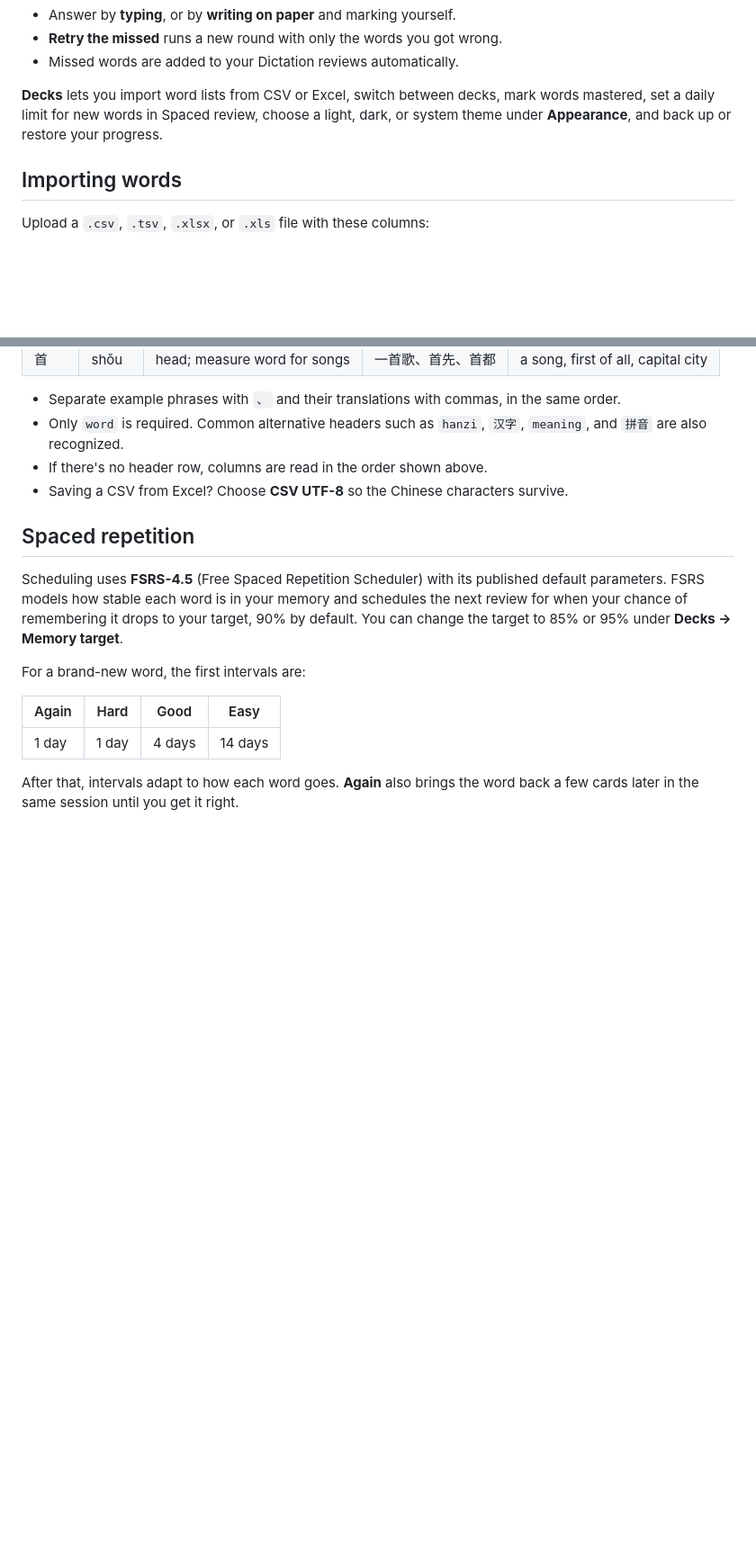
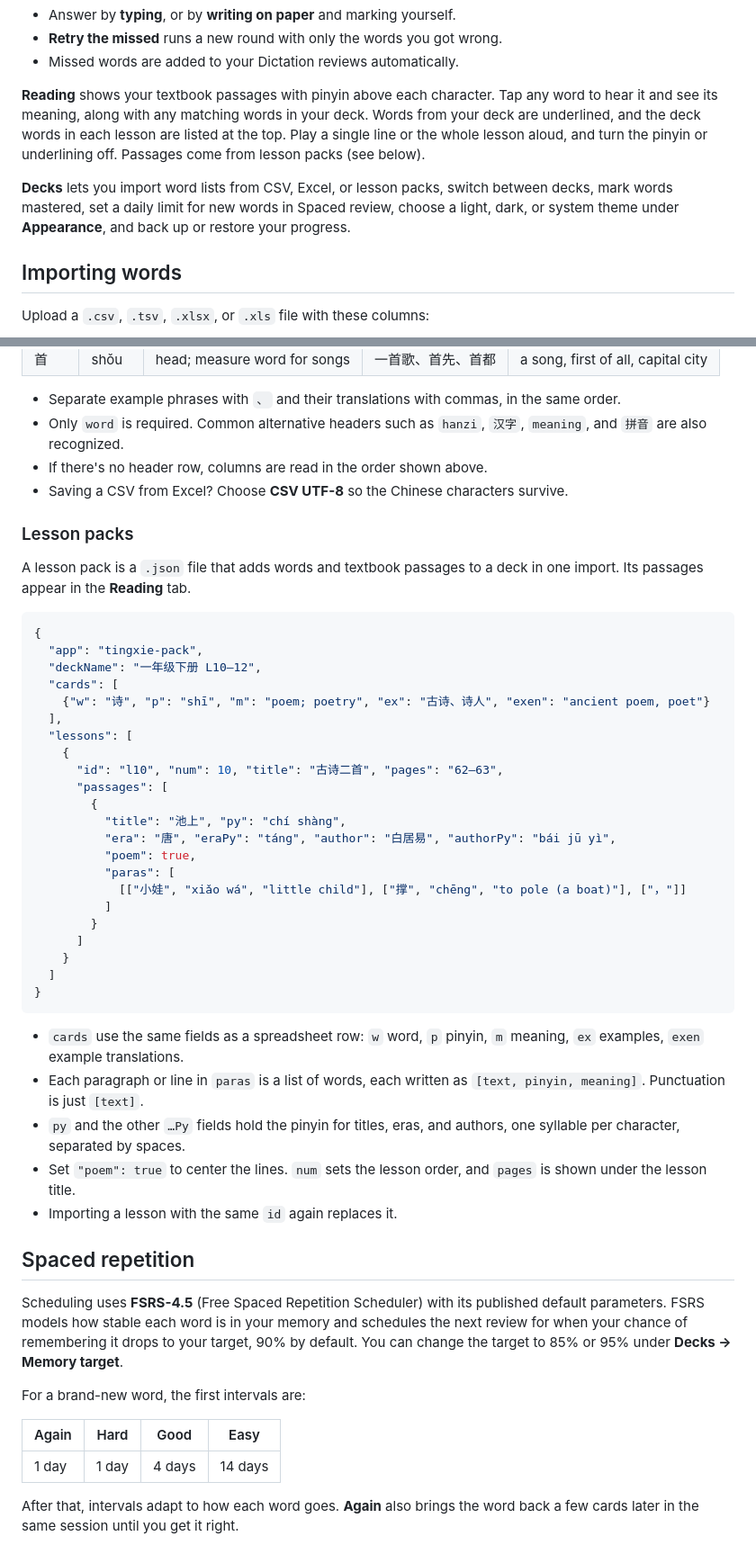
Before and after one commit to tofuscream-rgb/tingxie, a Markdown page: README.md, 2 parts joined by grey strips. Shown at 90% size. Drawn GitHub-style; blank space fills up the shorter version.

Commit message:
Document the Reading tab and lesson packs

````diff
--- a/README.md
+++ b/README.md
@@ -27,7 +27,9 @@ Pick a session size of 5, 10, 20, or all of the available words. When a session
 - **Retry the missed** runs a new round with only the words you got wrong.
 - Missed words are added to your Dictation reviews automatically.
 
-**Decks** lets you import word lists from CSV or Excel, switch between decks, mark words mastered, set a daily limit for new words in Spaced review, choose a light, dark, or system theme under **Appearance**, and back up or restore your progress.
+**Reading** shows your textbook passages with pinyin above each character. Tap any word to hear it and see its meaning, along with any matching words in your deck. Words from your deck are underlined, and the deck words in each lesson are listed at the top. Play a single line or the whole lesson aloud, and turn the pinyin or underlining off. Passages come from lesson packs (see below).
+
+**Decks** lets you import word lists from CSV, Excel, or lesson packs, switch between decks, mark words mastered, set a daily limit for new words in Spaced review, choose a light, dark, or system theme under **Appearance**, and back up or restore your progress.
 
 ## Importing words
 
@@ -42,6 +44,41 @@ Upload a `.csv`, `.tsv`, `.xlsx`, or `.xls` file with these columns:
 - Only `word` is required. Common alternative headers such as `hanzi`, `汉字`, `meaning`, and `拼音` are also recognized.
 - If there's no header row, columns are read in the order shown above.
 - Saving a CSV from Excel? Choose **CSV UTF-8** so the Chinese characters survive.
+
+### Lesson packs
+
+A lesson pack is a `.json` file that adds words and textbook passages to a deck in one import. Its passages appear in the **Reading** tab.
+
+```json
+{
+  "app": "tingxie-pack",
+  "deckName": "一年级下册 L10–12",
+  "cards": [
+    {"w": "诗", "p": "shī", "m": "poem; poetry", "ex": "古诗、诗人", "exen": "ancient poem, poet"}
+  ],
+  "lessons": [
+    {
+      "id": "l10", "num": 10, "title": "古诗二首", "pages": "62–63",
+      "passages": [
+        {
+          "title": "池上", "py": "chí shàng",
+          "era": "唐", "eraPy": "táng", "author": "白居易", "authorPy": "bái jū yì",
+          "poem": true,
+          "paras": [
+            [["小娃", "xiǎo wá", "little child"], ["撑", "chēng", "to pole (a boat)"], ["，"]]
+          ]
+        }
+      ]
+    }
+  ]
+}
+```
+
+- `cards` use the same fields as a spreadsheet row: `w` word, `p` pinyin, `m` meaning, `ex` examples, `exen` example translations.
+- Each paragraph or line in `paras` is a list of words, each written as `[text, pinyin, meaning]`. Punctuation is just `[text]`.
+- `py` and the other `…Py` fields hold the pinyin for titles, eras, and authors, one syllable per character, separated by spaces.
+- Set `"poem": true` to center the lines. `num` sets the lesson order, and `pages` is shown under the lesson title.
+- Importing a lesson with the same `id` again replaces it.
 
 ## Spaced repetition
 
````
